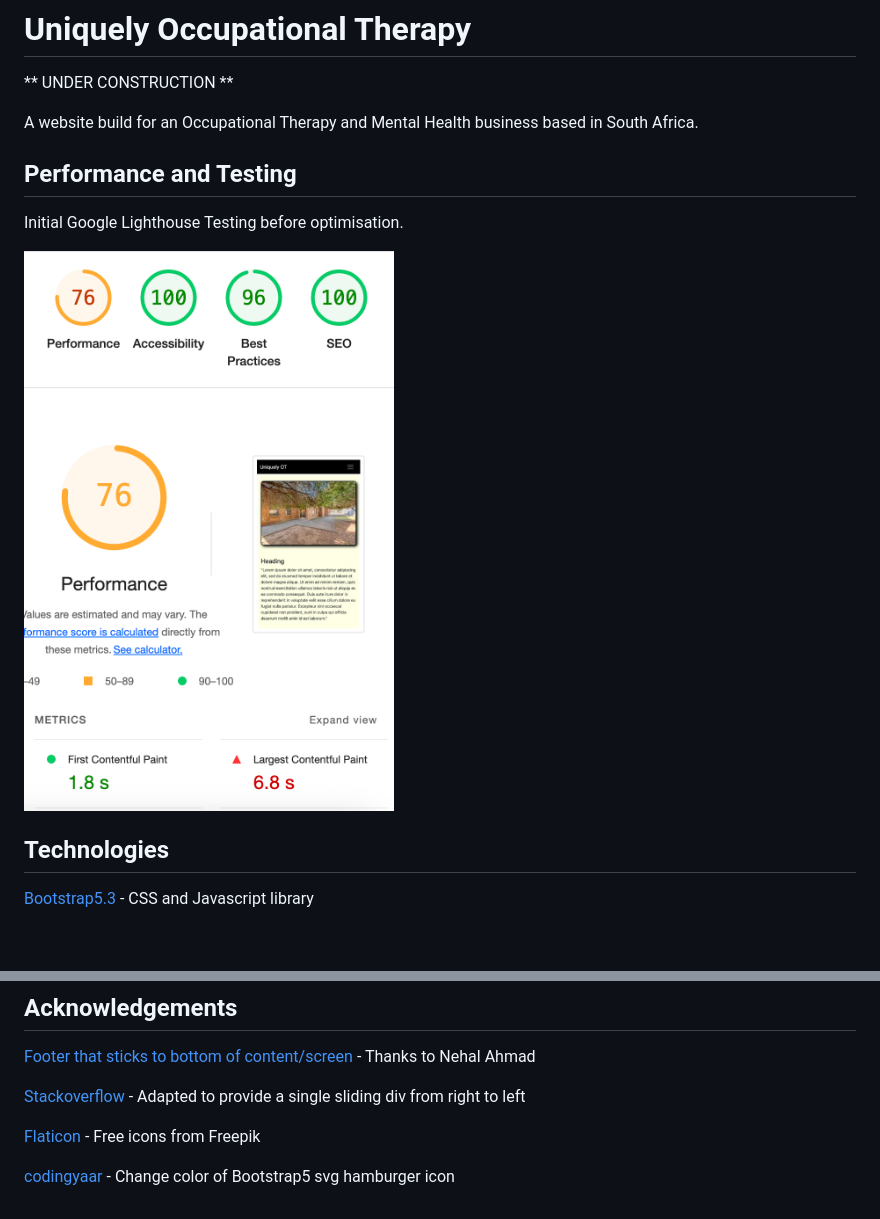
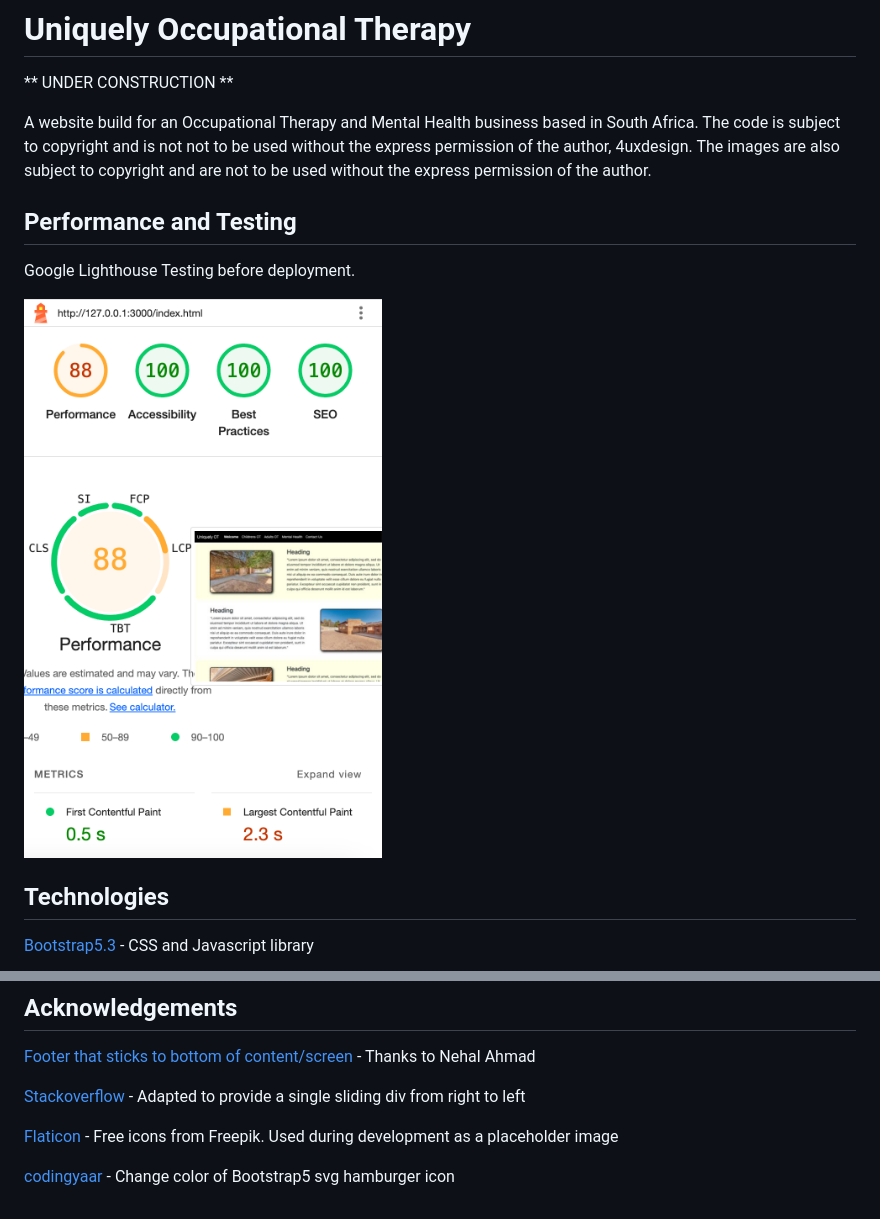
Before and after one commit to thespamster/occupational_therapy, a Markdown page: README.md, 2 parts joined by grey strips. Drawn GitHub-style; pictures changed too: static/img/SCR-20240731-ukxd.png (deleted), static/img/glighthouse0824.png (added); blank space fills up the shorter version.

```diff
--- a/README.md
+++ b/README.md
@@ -3,12 +3,14 @@
 ** UNDER CONSTRUCTION **
 
 A website build for an Occupational Therapy and Mental Health business based in South Africa.
+The code is subject to copyright and is not not to be used without the express permission of
+the author, 4uxdesign. The images are also subject to copyright and are not to be used without the express permission of the author.
 
 ## Performance and Testing
 
-Initial Google Lighthouse Testing before optimisation.
+Google Lighthouse Testing before deployment.
 
-![](static/img/SCR-20240731-ukxd.png)
+![](static/img/glighthouse0824.png)
 
 ## Technologies
 
@@ -24,6 +26,6 @@ Initial Google Lighthouse Testing before optimisation.
 
 [Stackoverflow](https://stackoverflow.com/questions/71813422/how-would-i-make-a-transition-for-the-div-to-slide-to-the-left-and-come-out-thro) - Adapted to provide a single sliding div from right to left
 
-[Flaticon](https://www.flaticon.com/) - Free icons from Freepik
+[Flaticon](https://www.flaticon.com/) - Free icons from Freepik. Used during development as a placeholder image
 
 [codingyaar](https://codingyaar.com/shorts/bootstrap-navbar-toggler-color-change/) - Change color of Bootstrap5 svg hamburger icon
```
Also changed, not shown: 6 other files.
